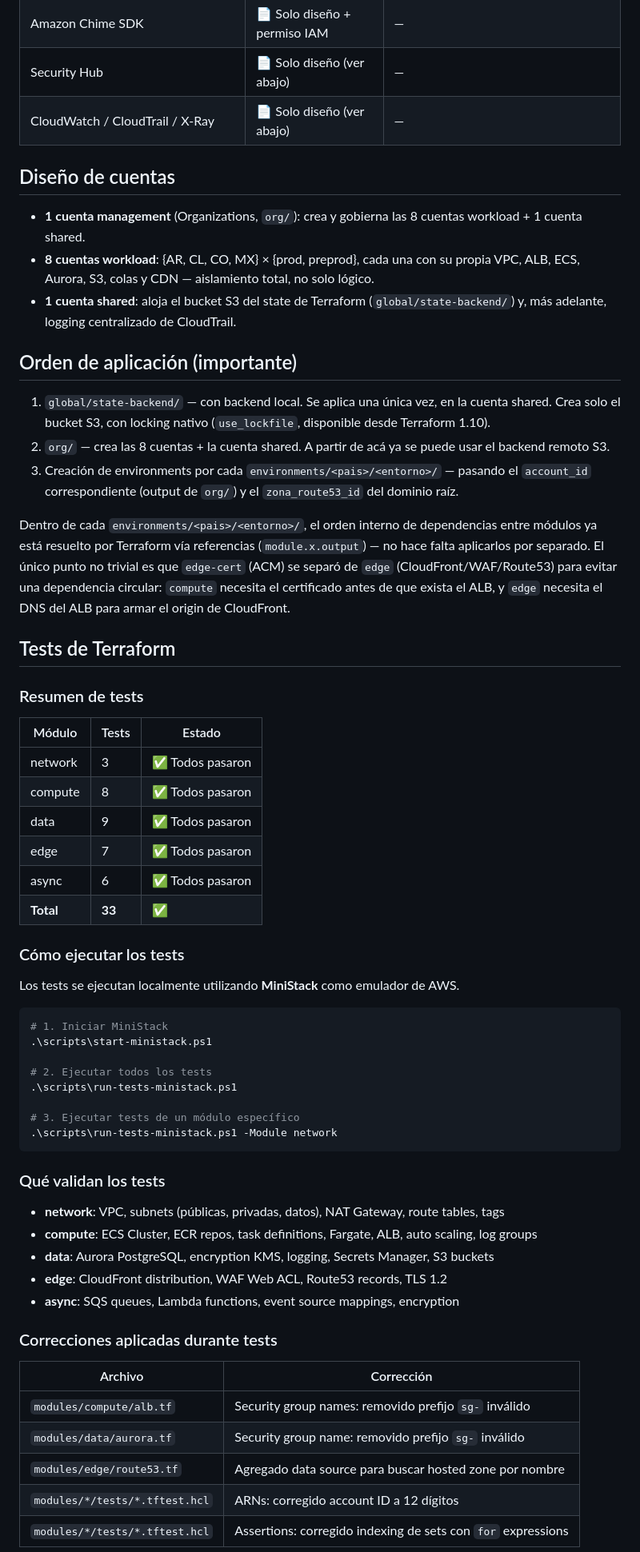
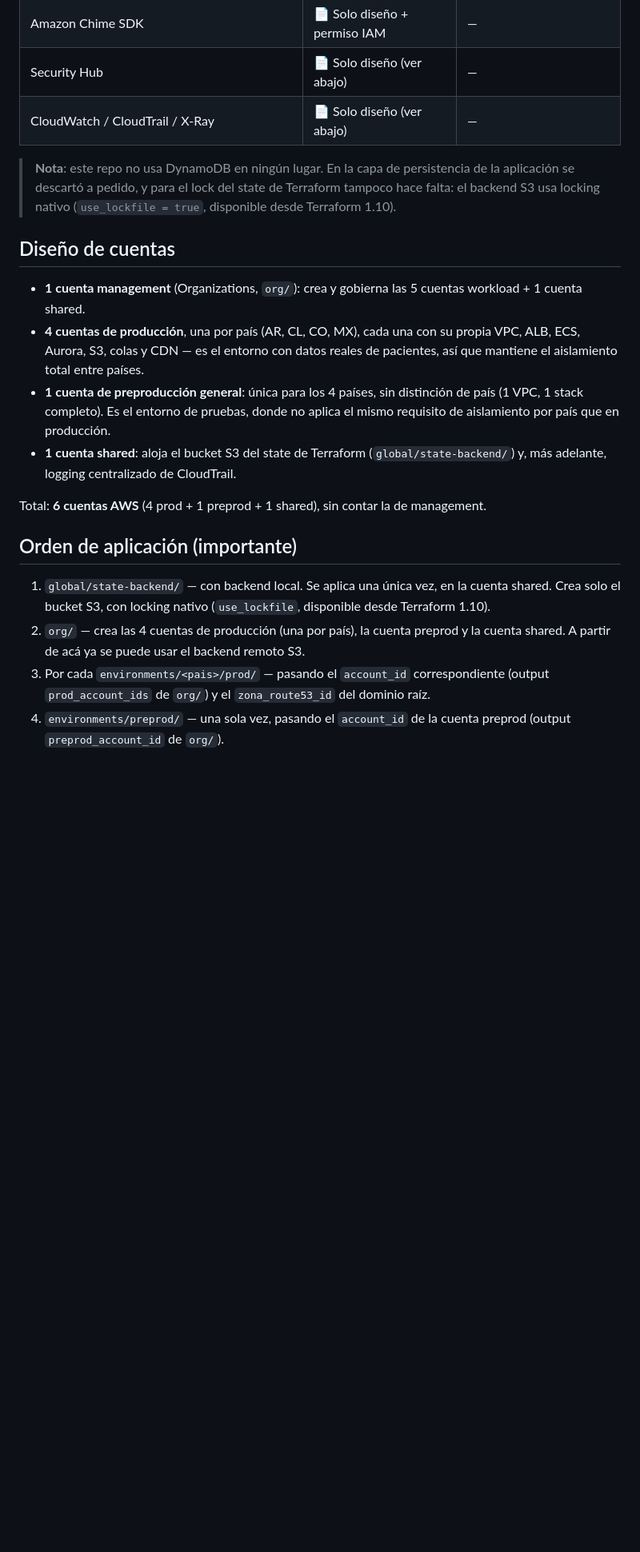
Before and after one commit to JosiasTomasnanez/vitalmed-telehealth-platform, a Markdown page: terraform/README.md, the part around one of its changes. Shown at 80% size. Rendered like a GitHub page; blank space fills up the shorter version.

````diff
--- a/terraform/README.md
+++ b/terraform/README.md
@@ -25,63 +21,21 @@
 | Security Hub | 📄 Solo diseño (ver abajo) | — |
 | CloudWatch / CloudTrail / X-Ray | 📄 Solo diseño (ver abajo) | — |
 
+> **Nota**: este repo no usa DynamoDB en ningún lugar. En la capa de persistencia de la aplicación se descartó a pedido, y para el lock del state de Terraform tampoco hace falta: el backend S3 usa locking nativo (`use_lockfile = true`, disponible desde Terraform 1.10).
+
 ## Diseño de cuentas
 
-- **1 cuenta management** (Organizations, `org/`): crea y gobierna las 8 cuentas workload + 1 cuenta shared.
-- **8 cuentas workload**: {AR, CL, CO, MX} × {prod, preprod}, cada una con su propia VPC, ALB, ECS, Aurora, S3, colas y CDN — aislamiento total, no solo lógico.
+- **1 cuenta management** (Organizations, `org/`): crea y gobierna las 5 cuentas workload + 1 cuenta shared.
+- **4 cuentas de producción**, una por país (AR, CL, CO, MX), cada una con su propia VPC, ALB, ECS, Aurora, S3, colas y CDN — es el entorno con datos reales de pacientes, así que mantiene el aislamiento total entre países.
+- **1 cuenta de preproducción general**: única para los 4 países, sin distinción de país (1 VPC, 1 stack completo). Es el entorno de pruebas, donde no aplica el mismo requisito de aislamiento por país que en producción.
 - **1 cuenta shared**: aloja el bucket S3 del state de Terraform (`global/state-backend/`) y, más adelante, logging centralizado de CloudTrail.
+
+Total: **6 cuentas AWS** (4 prod + 1 preprod + 1 shared), sin contar la de management.
 
 ## Orden de aplicación (importante)
 
 1. `global/state-backend/` — con backend local. Se aplica una única vez, en la cuenta shared. Crea solo el bucket S3, con locking nativo (`use_lockfile`, disponible desde Terraform 1.10).
-2. `org/` — crea las 8 cuentas + la cuenta shared. A partir de acá ya se puede usar el backend remoto S3.
-3. Creación de environments por cada `environments/<pais>/<entorno>/` — pasando el `account_id` correspondiente (output de `org/`) y el `zona_route53_id` del dominio raíz.
+2. `org/` — crea las 4 cuentas de producción (una por país), la cuenta preprod y la cuenta shared. A partir de acá ya se puede usar el backend remoto S3.
+3. Por cada `environments/<pais>/prod/` — pasando el `account_id` correspondiente (output `prod_account_ids` de `org/`) y el `zona_route53_id` del dominio raíz.
+4. `environments/preprod/` — una sola vez, pasando el `account_id` de la cuenta preprod (output `preprod_account_id` de `org/`).
 
-Dentro de cada `environments/<pais>/<entorno>/`, el orden interno de dependencias entre módulos ya está resuelto por Terraform vía referencias (`module.x.output`) — no hace falta aplicarlos por separado. El único punto no trivial es que `edge-cert` (ACM) se separó de `edge` (CloudFront/WAF/Route53) para evitar una dependencia circular: `compute` necesita el certificado antes de que exista el ALB, y `edge` necesita el DNS del ALB para armar el origin de CloudFront.
-
-## Tests de Terraform
-
-### Resumen de tests
-
-| Módulo | Tests | Estado |
-|--------|-------|--------|
-| network | 3 | ✅ Todos pasaron |
-| compute | 8 | ✅ Todos pasaron |
-| data | 9 | ✅ Todos pasaron |
-| edge | 7 | ✅ Todos pasaron |
-| async | 6 | ✅ Todos pasaron |
-| **Total** | **33** | ✅ |
-
-### Cómo ejecutar los tests
-
-Los tests se ejecutan localmente utilizando **MiniStack** como emulador de AWS.
-
-```powershell
-# 1. Iniciar MiniStack
-.\scripts\start-ministack.ps1
-
-# 2. Ejecutar todos los tests
-.\scripts\run-tests-ministack.ps1
-
-# 3. Ejecutar tests de un módulo específico
-.\scripts\run-tests-ministack.ps1 -Module network
-```
-
-### Qué validan los tests
-
-- **network**: VPC, subnets (públicas, privadas, datos), NAT Gateway, route tables, tags
-- **compute**: ECS Cluster, ECR repos, task definitions, Fargate, ALB, auto scaling, log groups
-- **data**: Aurora PostgreSQL, encryption KMS, logging, Secrets Manager, S3 buckets
-- **edge**: CloudFront distribution, WAF Web ACL, Route53 records, TLS 1.2
-- **async**: SQS queues, Lambda functions, event source mappings, encryption
-
-### Correcciones aplicadas durante tests
-
-| Archivo | Corrección |
-|---------|------------|
-| `modules/compute/alb.tf` | Security group names: removido prefijo `sg-` inválido |
-| `modules/data/aurora.tf` | Security group name: removido prefijo `sg-` inválido |
-| `modules/edge/route53.tf` | Agregado data source para buscar hosted zone por nombre |
-| `modules/*/tests/*.tftest.hcl` | ARNs: corregido account ID a 12 dígitos |
-| `modules/*/tests/*.tftest.hcl` | Assertions: corregido indexing de sets con `for` expressions |
-
````
Also changed, not shown: other parts of terraform/README.md (+13 -87 lines).
